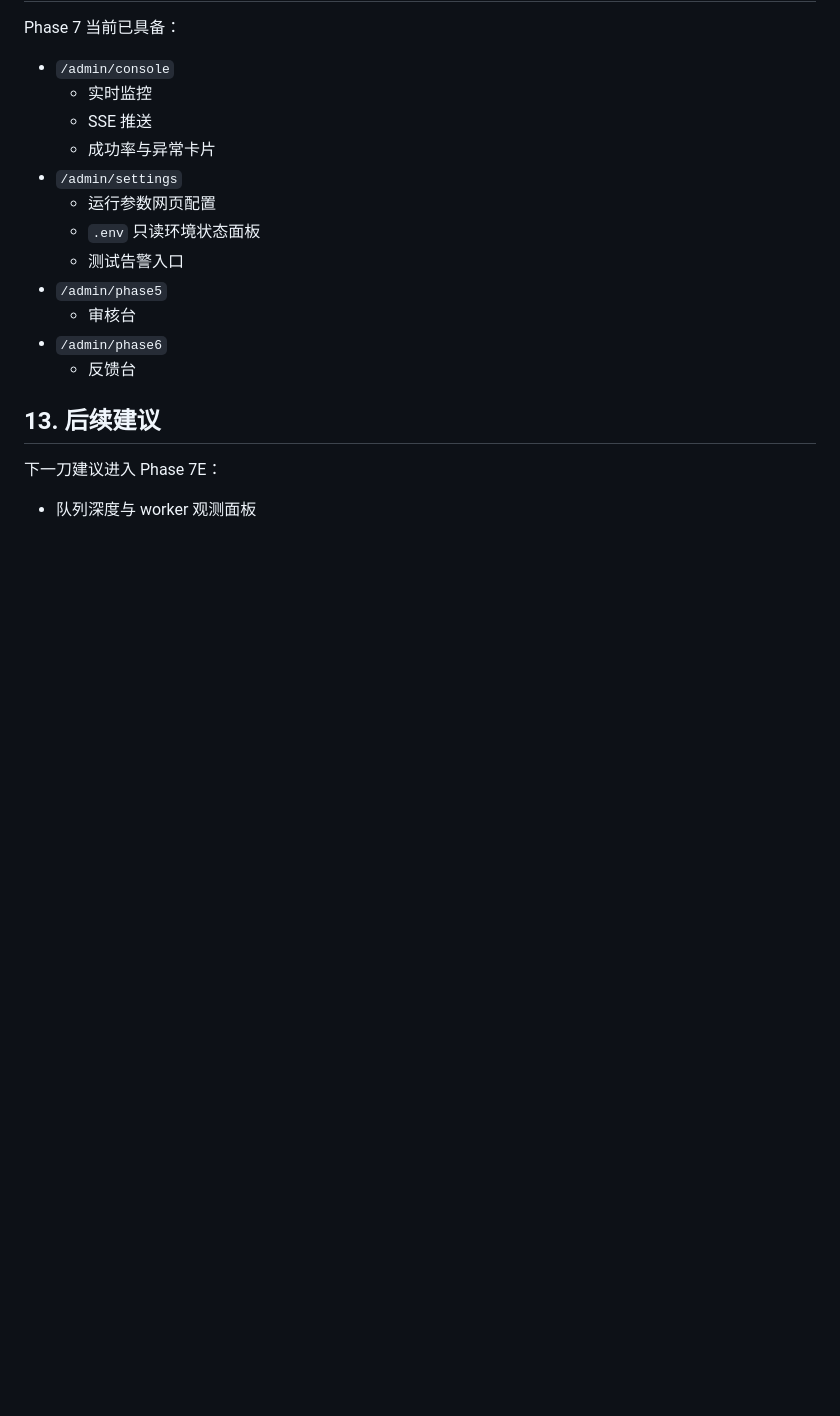
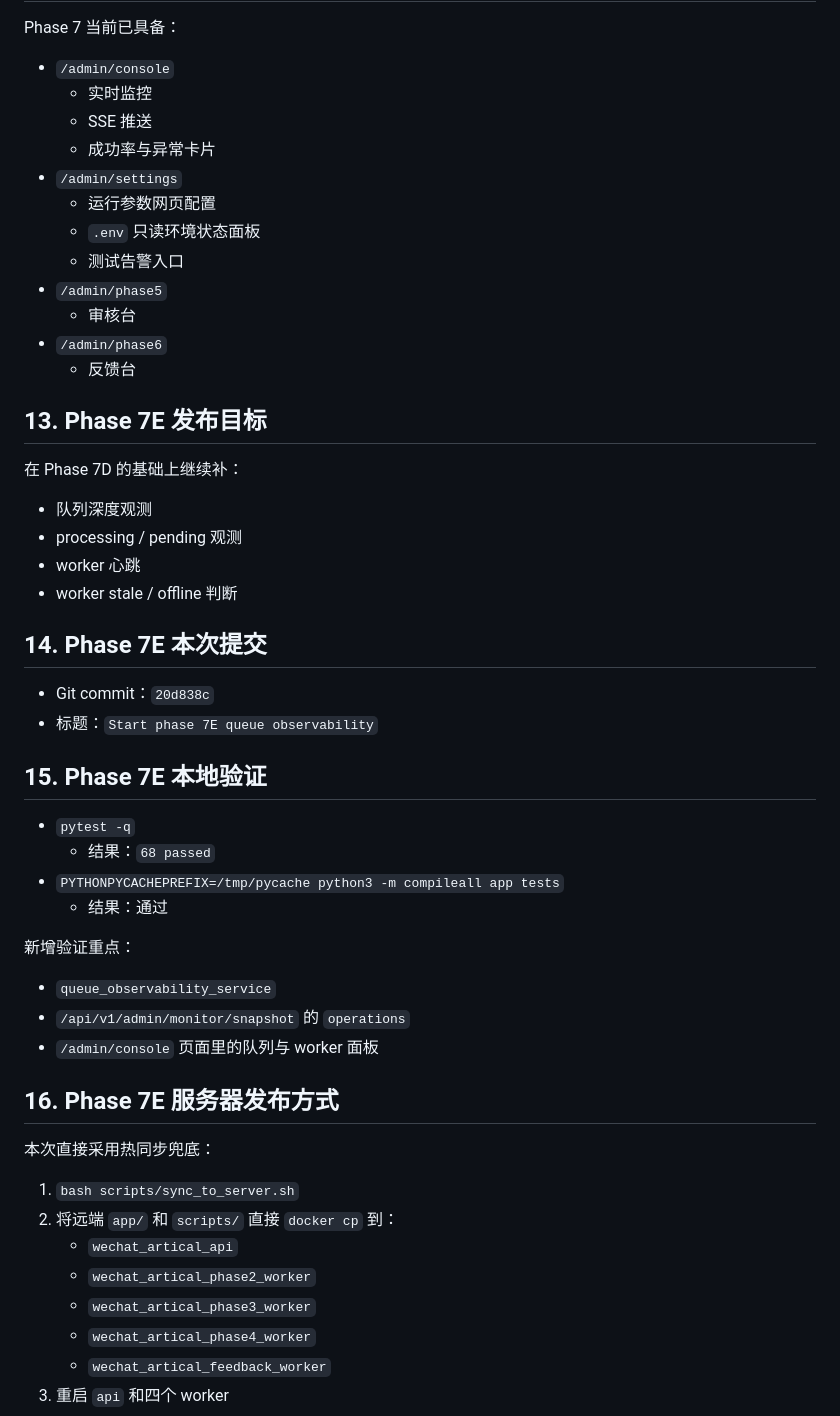
Before and after one commit to Arismemo/wechat_article, a Markdown page: docs/phase-7/deployment-log.md, the part around one of its changes. Drawn GitHub-style; blank space fills up the shorter version.

Commit message:
Document phase 7E rollout

```diff
--- a/docs/phase-7/deployment-log.md
+++ b/docs/phase-7/deployment-log.md
@@ -180,8 +180,43 @@ Phase 7 当前已具备：
 - `/admin/phase6`
   - 反馈台
 
-## 13. 后续建议
+## 13. Phase 7E 发布目标
 
-下一刀建议进入 Phase 7E：
+在 Phase 7D 的基础上继续补：
 
-- 队列深度与 worker 观测面板
+- 队列深度观测
+- processing / pending 观测
+- worker 心跳
+- worker stale / offline 判断
+
+## 14. Phase 7E 本次提交
+
+- Git commit：`20d838c`
+- 标题：`Start phase 7E queue observability`
+
+## 15. Phase 7E 本地验证
+
+- `pytest -q`
+  - 结果：`68 passed`
+- `PYTHONPYCACHEPREFIX=/tmp/pycache python3 -m compileall app tests`
+  - 结果：通过
+
+新增验证重点：
+
+- `queue_observability_service`
+- `/api/v1/admin/monitor/snapshot` 的 `operations`
+- `/admin/console` 页面里的队列与 worker 面板
+
+## 16. Phase 7E 服务器发布方式
+
+本次直接采用热同步兜底：
+
+1. `bash scripts/sync_to_server.sh`
+2. 将远端 `app/` 和 `scripts/` 直接 `docker cp` 到：
+   - `wechat_artical_api`
+   - `wechat_artical_phase2_worker`
+   - `wechat_artical_phase3_worker`
+   - `wechat_artical_phase4_worker`
+   - `wechat_artical_feedback_worker`
+3. 重启 `api` 和四个 worker
+
```
Also changed, not shown: other parts of docs/phase-7/deployment-log.md (+60 -1 lines).
